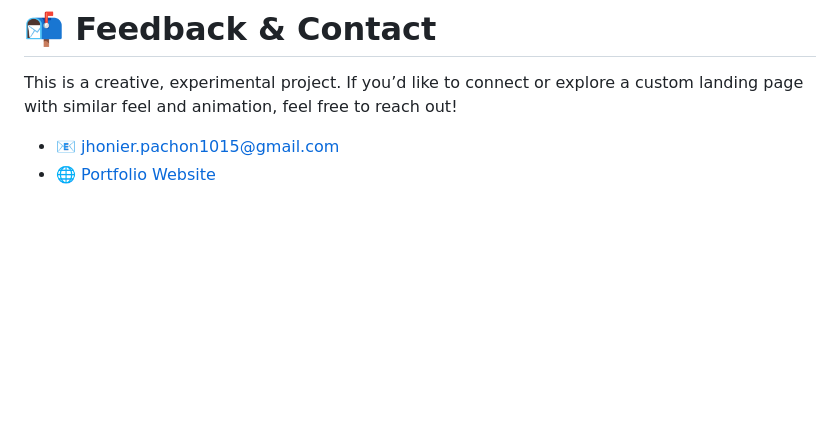
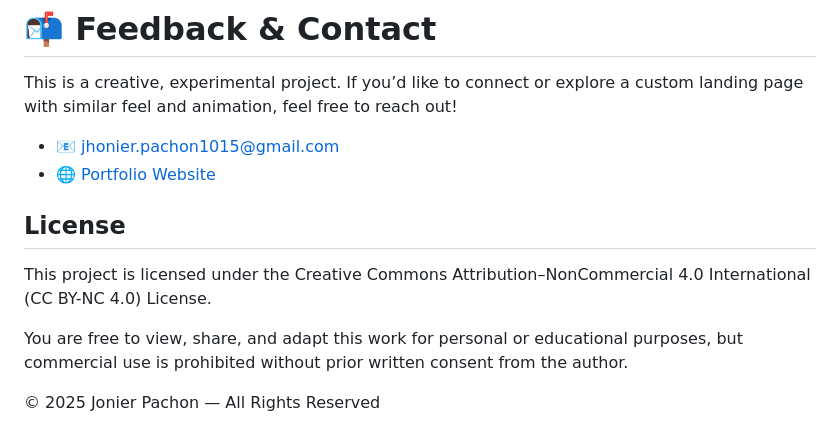
Before and after one commit to JonierPachon/VELTORA-Precision-in-Motion, a Markdown page: README.md, the part around the change. GitHub-like rendering; blank space fills up the shorter version.

```diff
--- a/README.md
+++ b/README.md
@@ -69,3 +69,10 @@ A sleek, responsive landing page crafted with HTML, CSS, and JavaScript, inspire
 This is a creative, experimental project. If you’d like to connect or explore a custom landing page with similar feel and animation, feel free to reach out!
 - 📧 jhonier.pachon1015@gmail.com
 - 🌐 [Portfolio Website](https://funny-rabanadas-625f53.netlify.app/)
+
+## License
+This project is licensed under the Creative Commons Attribution–NonCommercial 4.0 International (CC BY-NC 4.0) License.
+
+You are free to view, share, and adapt this work for personal or educational purposes, but commercial use is prohibited without prior written consent from the author.
+
+© 2025 Jonier Pachon — All Rights Reserved
```
